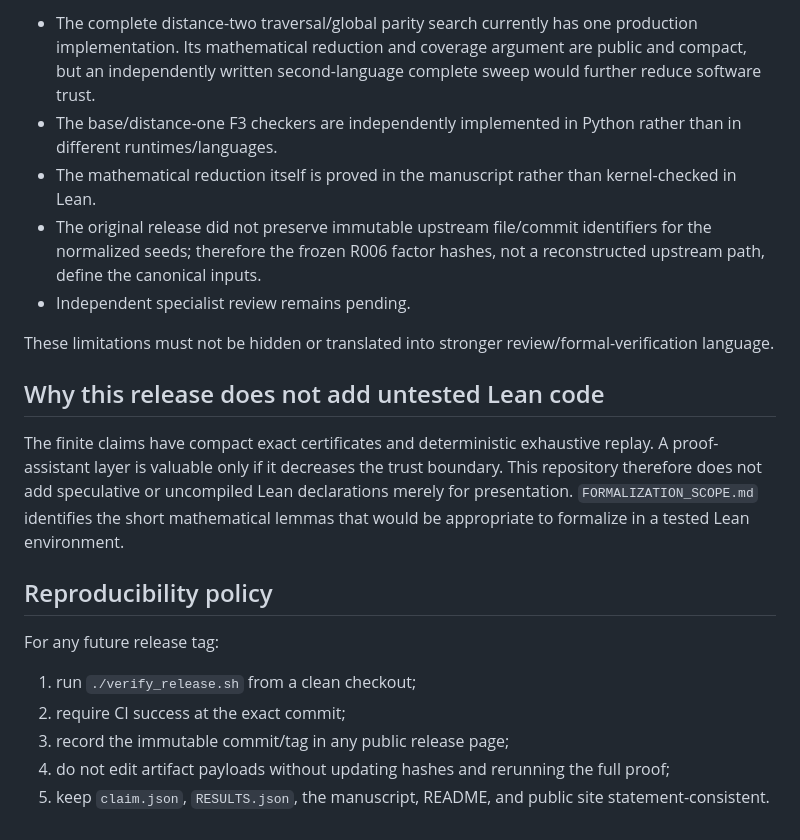
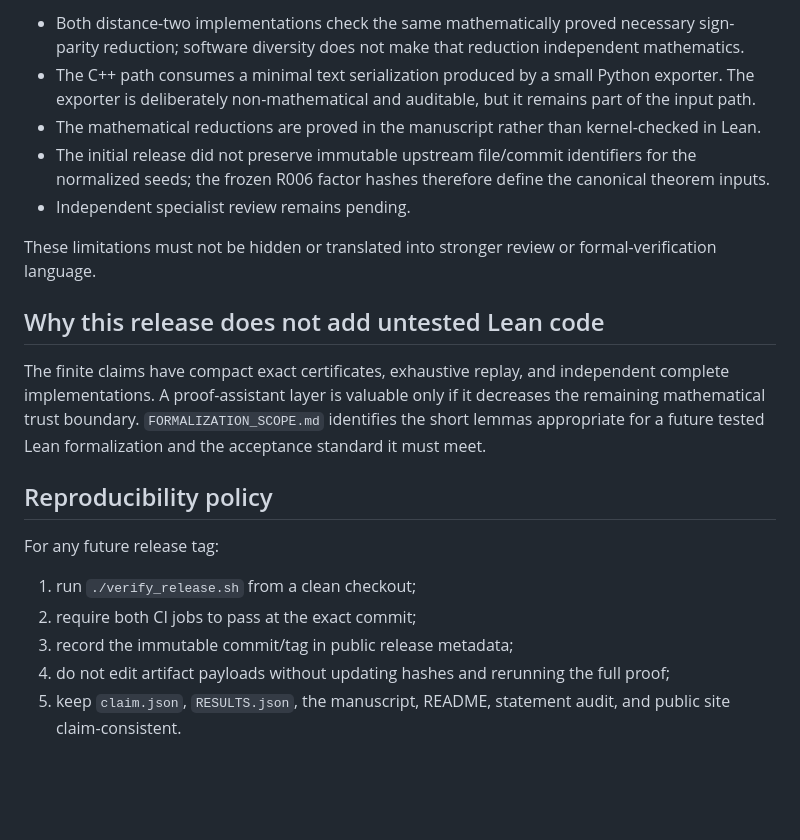
Before and after one commit to unsolved-labs/matmul-rank47-local-obstructions, a Markdown page: VERIFICATION.md, the part around one of its changes. Rendered like a GitHub page; blank space fills up the shorter version.

```diff
--- a/VERIFICATION.md
+++ b/VERIFICATION.md
@@ -110,22 +127,22 @@ R006 is substantially machine checked, but its assurance is not identical to R00
 
-- The complete distance-two traversal/global parity search currently has one production implementation. Its mathematical reduction and coverage argument are public and compact, but an independently written second-language complete sweep would further reduce software trust.
-- The base/distance-one F3 checkers are independently implemented in Python rather than in different runtimes/languages.
-- The mathematical reduction itself is proved in the manuscript rather than kernel-checked in Lean.
-- The original release did not preserve immutable upstream file/commit identifiers for the normalized seeds; therefore the frozen R006 factor hashes, not a reconstructed upstream path, define the canonical inputs.
+- Both distance-two implementations check the same mathematically proved necessary sign-parity reduction; software diversity does not make that reduction independent mathematics.
+- The C++ path consumes a minimal text serialization produced by a small Python exporter. The exporter is deliberately non-mathematical and auditable, but it remains part of the input path.
+- The mathematical reductions are proved in the manuscript rather than kernel-checked in Lean.
+- The initial release did not preserve immutable upstream file/commit identifiers for the normalized seeds; the frozen R006 factor hashes therefore define the canonical theorem inputs.
 - Independent specialist review remains pending.
 
-These limitations must not be hidden or translated into stronger review/formal-verification language.
+These limitations must not be hidden or translated into stronger review or formal-verification language.
 
 ## Why this release does not add untested Lean code
 
-The finite claims have compact exact certificates and deterministic exhaustive replay. A proof-assistant layer is valuable only if it decreases the trust boundary. This repository therefore does not add speculative or uncompiled Lean declarations merely for presentation. `FORMALIZATION_SCOPE.md` identifies the short mathematical lemmas that would be appropriate to formalize in a tested Lean environment.
+The finite claims have compact exact certificates, exhaustive replay, and independent complete implementations. A proof-assistant layer is valuable only if it decreases the remaining mathematical trust boundary. `FORMALIZATION_SCOPE.md` identifies the short lemmas appropriate for a future tested Lean formalization and the acceptance standard it must meet.
 
 ## Reproducibility policy
 
 For any future release tag:
 
 1. run `./verify_release.sh` from a clean checkout;
-2. require CI success at the exact commit;
-3. record the immutable commit/tag in any public release page;
+2. require both CI jobs to pass at the exact commit;
+3. record the immutable commit/tag in public release metadata;
 4. do not edit artifact payloads without updating hashes and rerunning the full proof;
-5. keep `claim.json`, `RESULTS.json`, the manuscript, README, and public site statement-consistent.
+5. keep `claim.json`, `RESULTS.json`, the manuscript, README, statement audit, and public site claim-consistent.
```
Also changed, not shown: other parts of VERIFICATION.md (+44 -27 lines).
